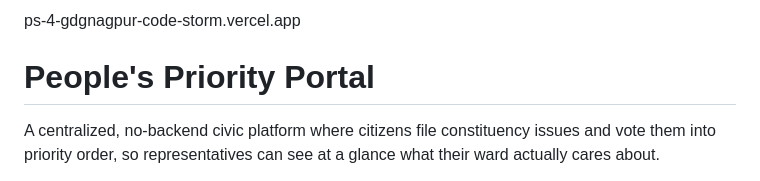
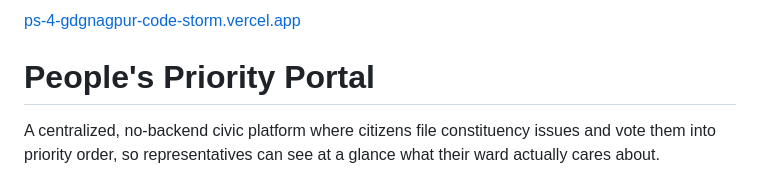
Before and after one commit to atharvkhule-dev/PS-4-_gdgnagpur_-CodeStorm-, a Markdown page: README.md, the part around the change. Rendered like a GitHub page.

```diff
--- a/README.md
+++ b/README.md
@@ -1,4 +1,4 @@
-ps-4-gdgnagpur-code-storm.vercel.app
+[ps-4-gdgnagpur-code-storm.vercel.app](https://ps-4-gdgnagpur-code-storm.vercel.app/)
 # People's Priority Portal
 
 A centralized, no-backend civic platform where citizens file constituency issues and vote them into priority order, so representatives can see at a glance what their ward actually cares about.
```
